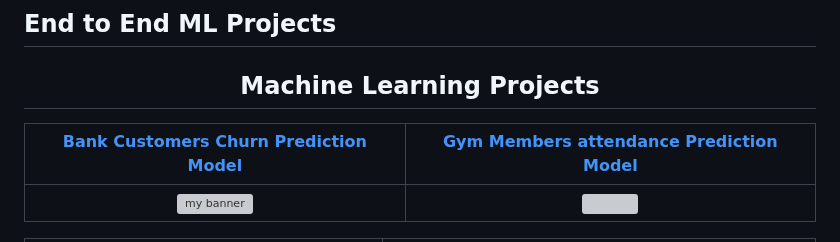
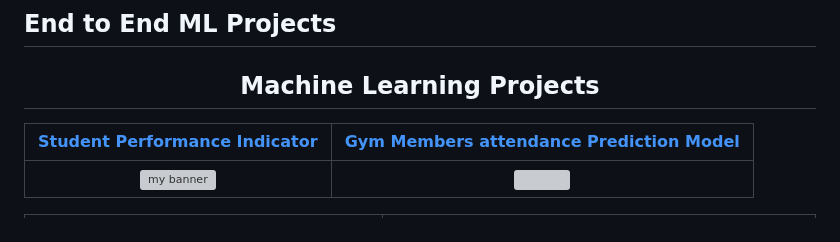
Before and after one commit to shaikhneha2911/End-to-End-ML-Projects, a Markdown page: README.md, the part around the change. GitHub-like rendering; grey boxes are pictures that could not be loaded.

```diff
--- a/README.md
+++ b/README.md
@@ -3,7 +3,7 @@
 <h2 align = "center">  Machine Learning Projects </h2>
 
 
-|  [Bank Customers Churn Prediction Model](https://github.com/iqrabismii/Machine-Learning-Projects/tree/main/BankCustomerChurnPrediction)|  [Gym Members attendance Prediction Model](https://github.com/iqrabismii/Machine-Learning-Projects/tree/main/GymFitnessClubCaseStudy)|
+|  [Student Performance Indicator](https://github.com/iqrabismii/Machine-Learning-Projects/tree/main/BankCustomerChurnPrediction)|  [Gym Members attendance Prediction Model](https://github.com/iqrabismii/Machine-Learning-Projects/tree/main/GymFitnessClubCaseStudy)|
 | :-:| :-:|
 | [<img src = "https://user-images.githubusercontent.com/108056063/209590465-920c8954-d21f-4285-aaa2-194ec44eaf3a.png" alt="my banner" width = 500 height = 250/>](https://github.com/iqrabismii/Machine-Learning-Projects/tree/main/BankCustomerChurnPrediction)| [<img src="https://user-images.githubusercontent.com/108056063/209591136-311e6caf-44e4-46bf-9a34-2c66f7f854c4.png" width = 500 height = 250/>](https://github.com/iqrabismii/Machine-Learning-Projects/tree/main/GymFitnessClubCaseStudy)|
 
```
